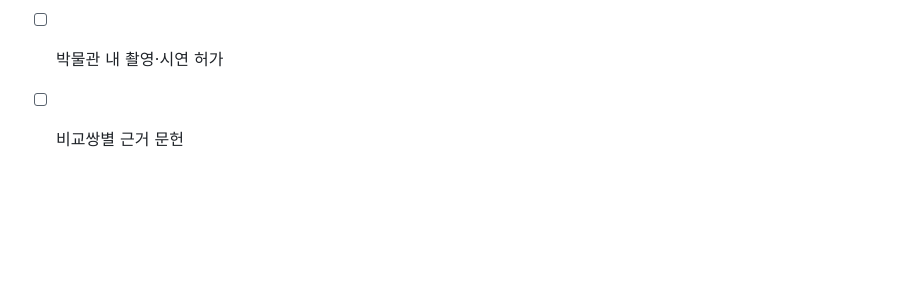
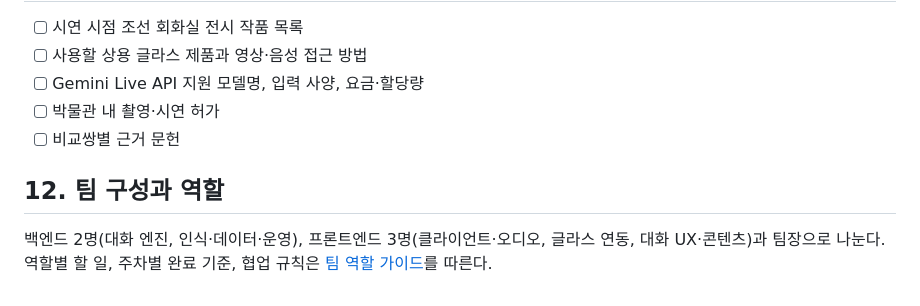
Before and after one commit to dooooh56-cmyk/ai-docent-dohyeok, a Markdown page: docent/AI_도슨트_개발계획서.md, the part around the change. Rendered like a GitHub page; blank space fills up the shorter version.

Commit message:
Add detailed team role guide for AI docent
Co-Authored-By: Claude Opus 5.5 <noreply@anthropic.com>
Claude-Session: https://claude.ai/code/session_01XsizmUXCvKeFgJrxx96qSA

```diff
--- a/docent/AI_도슨트_개발계획서.md
+++ b/docent/AI_도슨트_개발계획서.md
@@ -184,3 +184,7 @@
 - [ ] Gemini Live API 지원 모델명, 입력 사양, 요금·할당량
 - [ ] 박물관 내 촬영·시연 허가
 - [ ] 비교쌍별 근거 문헌
+
+## 12. 팀 구성과 역할
+
+백엔드 2명(대화 엔진, 인식·데이터·운영), 프론트엔드 3명(클라이언트·오디오, 글라스 연동, 대화 UX·콘텐츠)과 팀장으로 나눈다. 역할별 할 일, 주차별 완료 기준, 협업 규칙은 [팀 역할 가이드](팀_역할_가이드.md)를 따른다.
```
Also changed, not shown: docent/팀_역할_가이드.md (added, +323 -0 lines).
